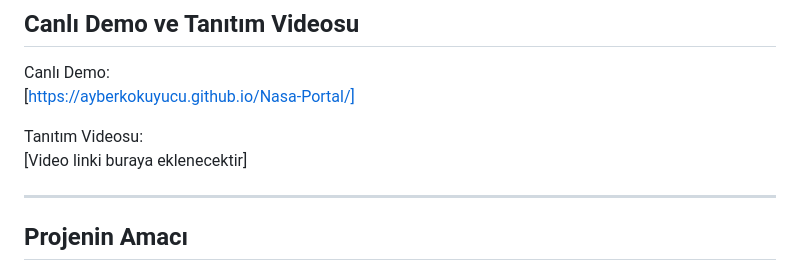
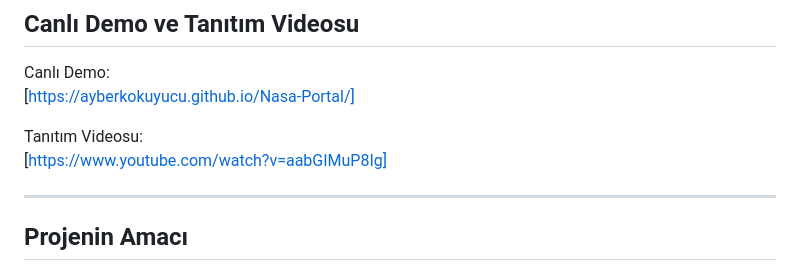
Before and after one commit to AyberkOkuyucu/Nasa-Portal, a Markdown page: README.md, the part around the change. Drawn GitHub-style.

```diff
--- a/README.md
+++ b/README.md
@@ -12,7 +12,7 @@ Canlı Demo:
 [https://ayberkokuyucu.github.io/Nasa-Portal/]
 
 Tanıtım Videosu:
-[Video linki buraya eklenecektir]
+[https://www.youtube.com/watch?v=aabGIMuP8Ig]
 
 ---
 
```
